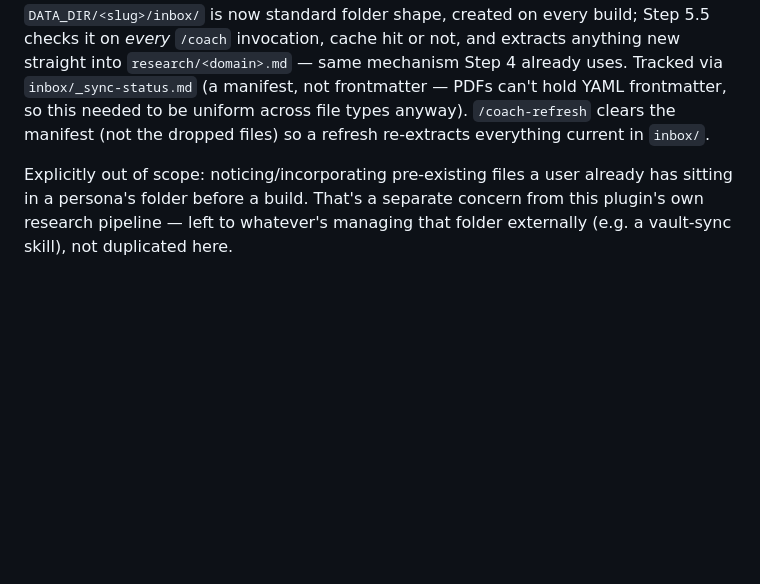
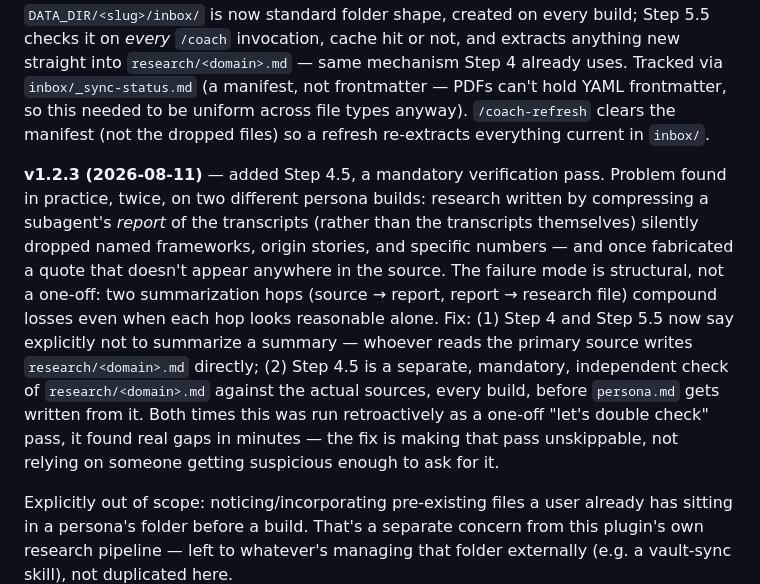
Before and after one commit to YahyaZekry/Agora-RoundTable, a Markdown page: docs/DESIGN.md, the part around the change. Rendered like a GitHub page; blank space fills up the shorter version.

```diff
--- a/docs/DESIGN.md
+++ b/docs/DESIGN.md
@@ -79,6 +79,21 @@ can't hold YAML frontmatter, so this needed to be uniform across file types anyw
 `/coach-refresh` clears the manifest (not the dropped files) so a refresh re-extracts
 everything current in `inbox/`.
 
+**v1.2.3 (2026-08-11)** — added Step 4.5, a mandatory verification pass. Problem
+found in practice, twice, on two different persona builds: research written by
+compressing a subagent's *report* of the transcripts (rather than the transcripts
+themselves) silently dropped named frameworks, origin stories, and specific numbers —
+and once fabricated a quote that doesn't appear anywhere in the source. The failure
+mode is structural, not a one-off: two summarization hops (source → report,
+report → research file) compound losses even when each hop looks reasonable alone.
+Fix: (1) Step 4 and Step 5.5 now say explicitly not to summarize a summary — whoever
+reads the primary source writes `research/<domain>.md` directly; (2) Step 4.5 is a
+separate, mandatory, independent check of `research/<domain>.md` against the actual
+sources, every build, before `persona.md` gets written from it. Both times this was
+run retroactively as a one-off "let's double check" pass, it found real gaps in
+minutes — the fix is making that pass unskippable, not relying on someone getting
+suspicious enough to ask for it.
+
 Explicitly out of scope: noticing/incorporating pre-existing files a user already has
 sitting in a persona's folder before a build. That's a separate concern from this
 plugin's own research pipeline — left to whatever's managing that folder externally
```
Also changed, not shown: README.md (+8 -3 lines), skills/coach/SKILL.md (+37 -5 lines).
